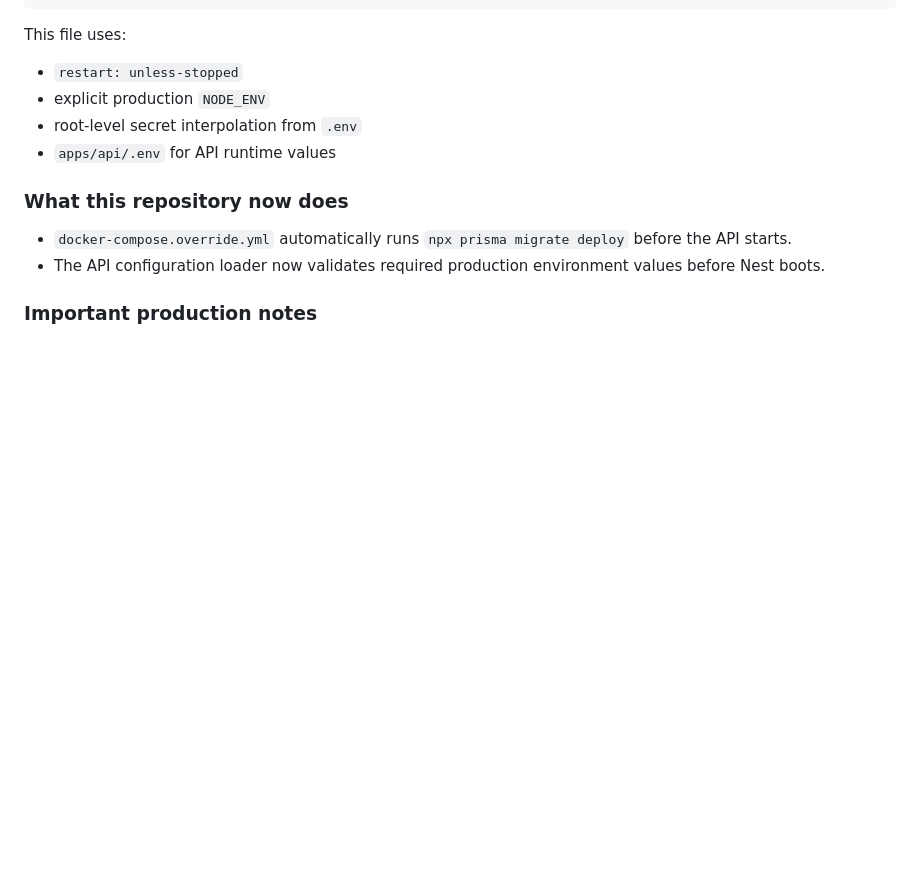
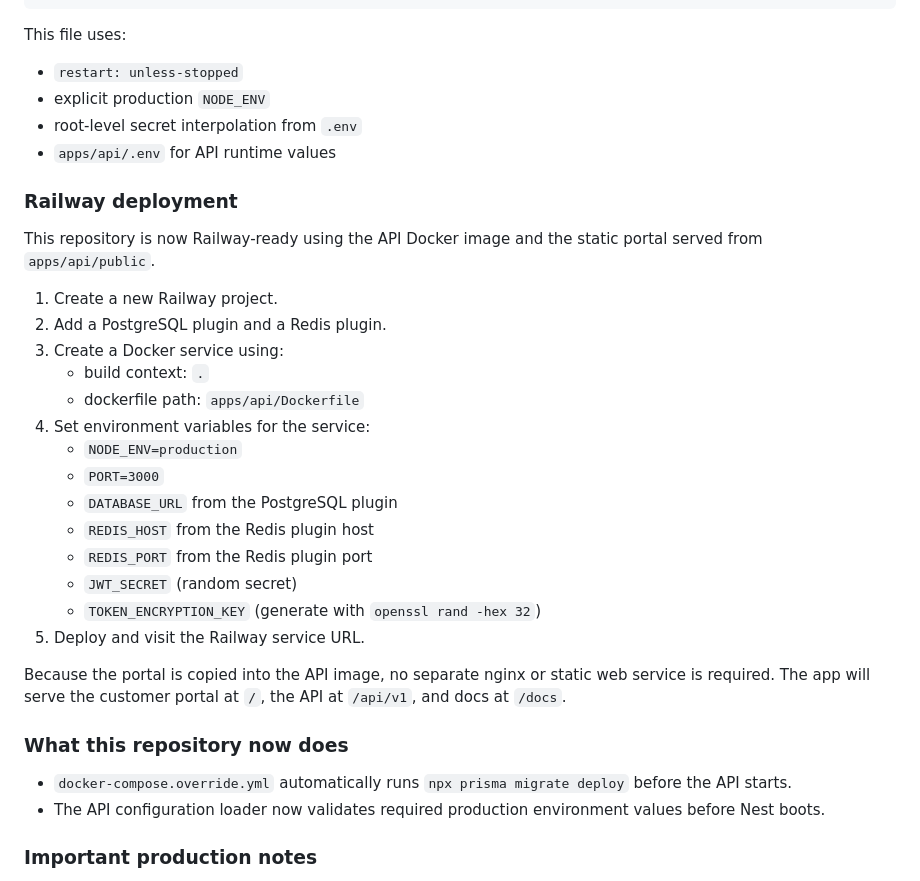
Before and after one commit to paowuor/kopabridge, a Markdown page: README.md, the part around the change. GitHub-like rendering; blank space fills up the shorter version.

Commit message:
docs: add Railway deployment instructions to README

```diff
--- a/README.md
+++ b/README.md
@@ -132,6 +132,27 @@ This file uses:
 - root-level secret interpolation from `.env`
 - `apps/api/.env` for API runtime values
 
+### Railway deployment
+
+This repository is now Railway-ready using the API Docker image and the static portal served from `apps/api/public`.
+
+1. Create a new Railway project.
+2. Add a PostgreSQL plugin and a Redis plugin.
+3. Create a Docker service using:
+   - build context: `.`
+   - dockerfile path: `apps/api/Dockerfile`
+4. Set environment variables for the service:
+   - `NODE_ENV=production`
+   - `PORT=3000`
+   - `DATABASE_URL` from the PostgreSQL plugin
+   - `REDIS_HOST` from the Redis plugin host
+   - `REDIS_PORT` from the Redis plugin port
+   - `JWT_SECRET` (random secret)
+   - `TOKEN_ENCRYPTION_KEY` (generate with `openssl rand -hex 32`)
+5. Deploy and visit the Railway service URL.
+
+Because the portal is copied into the API image, no separate nginx or static web service is required. The app will serve the customer portal at `/`, the API at `/api/v1`, and docs at `/docs`.
+
 ### What this repository now does
 
 - `docker-compose.override.yml` automatically runs `npx prisma migrate deploy` before the API starts.
```
